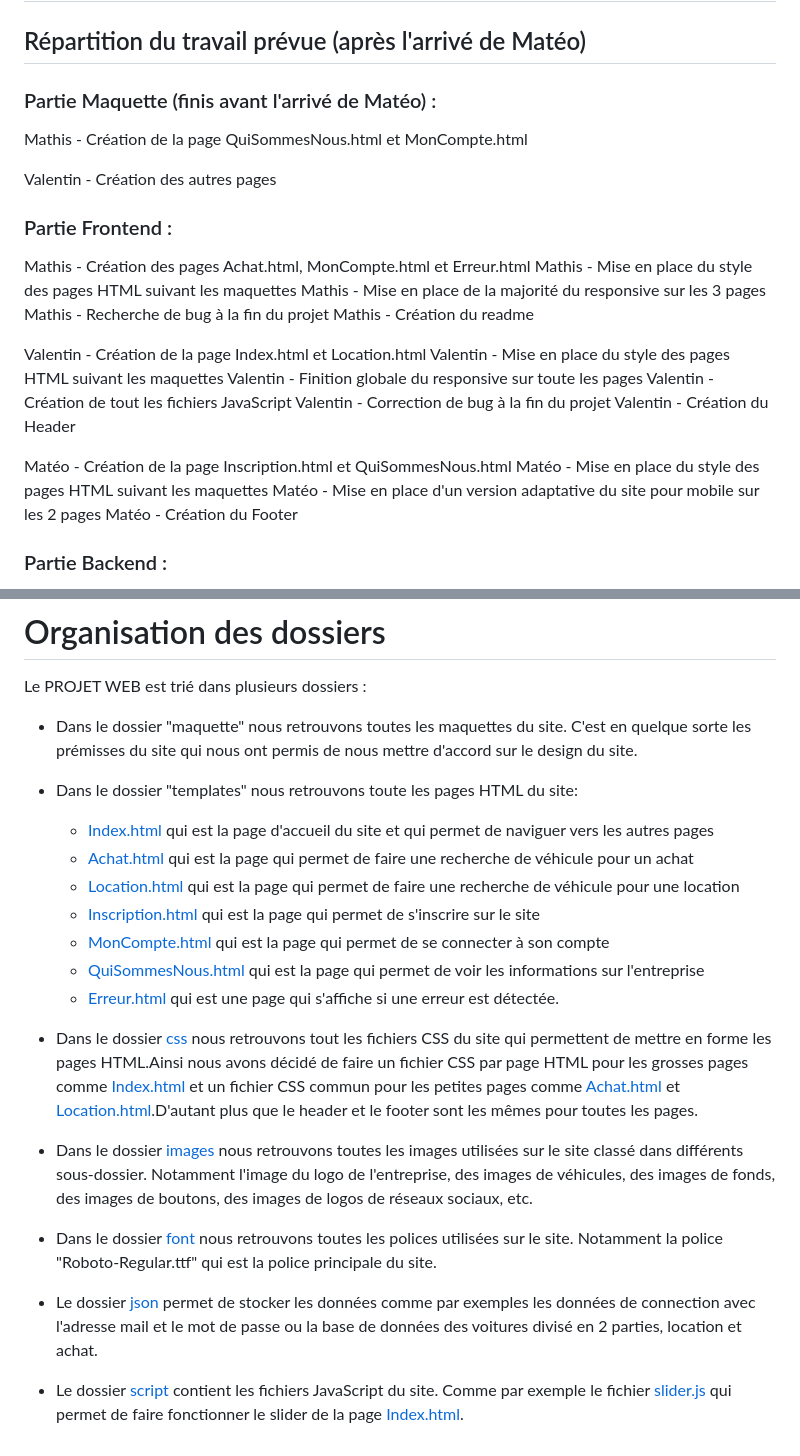
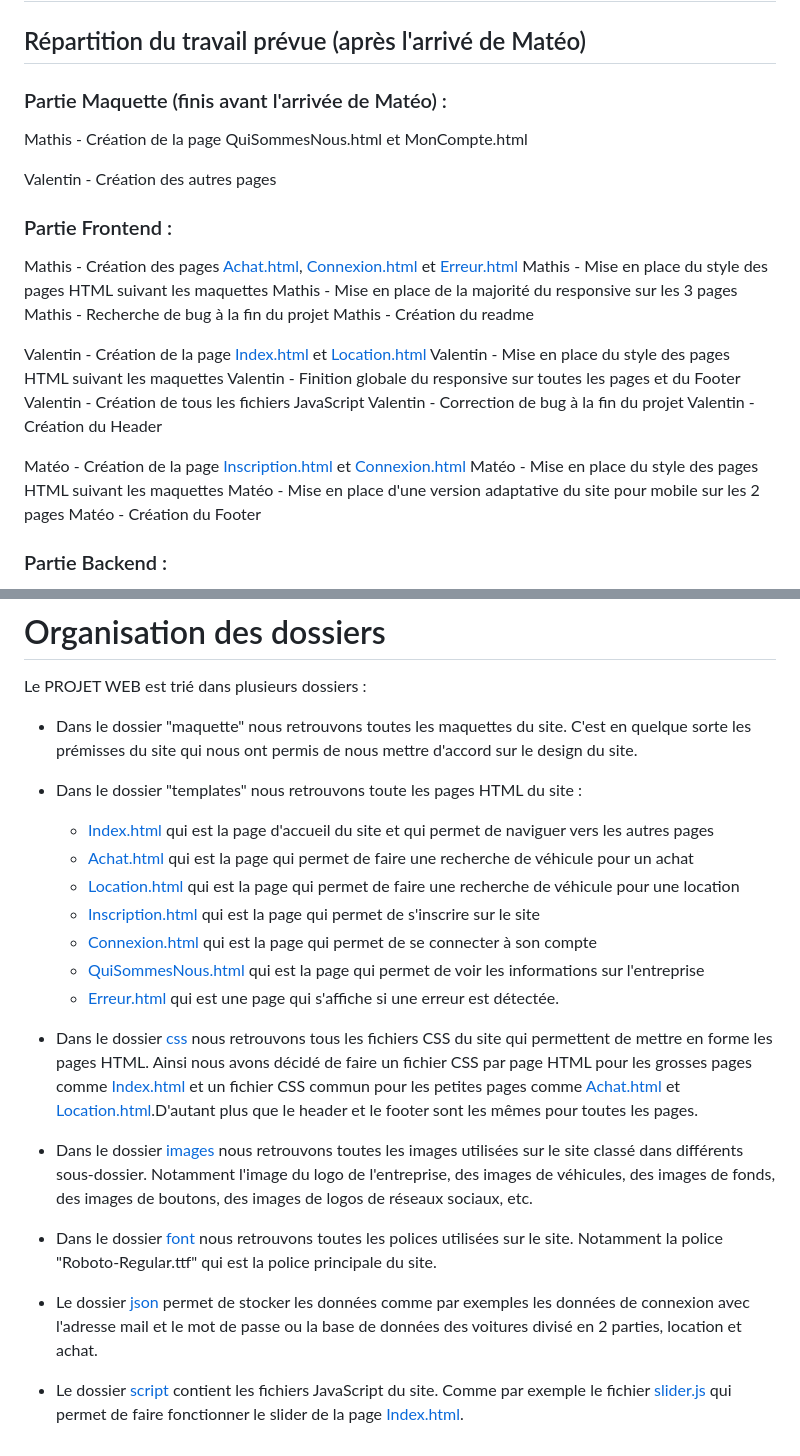
Before and after one commit to valentinlamine/Projet_web, a Markdown page: readme.md, 2 parts joined by grey strips. Rendered like a GitHub page.

Commit message:
Correction readme

```diff
--- a/readme.md
+++ b/readme.md
@@ -2,7 +2,7 @@
 
 ## Répartition du travail prévue (après l'arrivé de Matéo)
 
-### Partie Maquette (finis avant l'arrivé de Matéo) :
+### Partie Maquette (finis avant l'arrivée de Matéo) :
 
 Mathis - Création de la page QuiSommesNous.html et MonCompte.html
 
@@ -10,22 +10,22 @@ Valentin - Création des autres pages
 
 ### Partie Frontend :
 
-Mathis - Création des pages Achat.html, MonCompte.html et Erreur.html
+Mathis - Création des pages [Achat.html](templates/Achat.html), [Connexion.html](templates/Connexion.html) et [Erreur.html](templates/Erreur.html)
 Mathis - Mise en place du style des pages HTML suivant les maquettes
 Mathis - Mise en place de la majorité du responsive sur les 3 pages
 Mathis - Recherche de bug à la fin du projet
 Mathis - Création du readme
 
-Valentin - Création de la page Index.html et Location.html
+Valentin - Création de la page [Index.html](templates/index.html) et [Location.html](templates/location.html)
 Valentin - Mise en place du style des pages HTML suivant les maquettes
-Valentin - Finition globale du responsive sur toute les pages
-Valentin - Création de tout les fichiers JavaScript
+Valentin - Finition globale du responsive sur toutes les pages et du Footer
+Valentin - Création de tous les fichiers JavaScript
 Valentin - Correction de bug à la fin du projet
 Valentin - Création du Header
 
-Matéo - Création de la page Inscription.html et QuiSommesNous.html
+Matéo - Création de la page [Inscription.html](templates/Inscription.html) et [Connexion.html](templates/Connexion.html)
 Matéo - Mise en place du style des pages HTML suivant les maquettes
-Matéo - Mise en place d'un version adaptative du site pour mobile sur les 2 pages
+Matéo - Mise en place d'une version adaptative du site pour mobile sur les 2 pages
 Matéo - Création du Footer
 
 ### Partie Backend :
@@ -42,17 +42,17 @@ Valentin - Réorganisation et optimisation du fichier main.go
 Le PROJET WEB est trié dans plusieurs dossiers :
 
 - Dans le dossier "maquette" nous retrouvons toutes les maquettes du site. C'est en quelque sorte les prémisses du site qui nous ont permis de nous mettre d'accord sur le design du site.
-- Dans le dossier "templates" nous retrouvons toute les pages HTML du site:
+- Dans le dossier "templates" nous retrouvons toute les pages HTML du site :
 
   - [Index.html](templates/index.html) qui est la page d'accueil du site et qui permet de naviguer vers les autres pages
   - [Achat.html](templates/Achat.html) qui est la page qui permet de faire une recherche de véhicule pour un achat
   - [Location.html](templates/location.html) qui est la page qui permet de faire une recherche de véhicule pour une location
   - [Inscription.html](templates/Inscription.html) qui est la page qui permet de s'inscrire sur le site
-  - [MonCompte.html](templates/MonCompte.html) qui est la page qui permet de se connecter à son compte
+  - [Connexion.html](templates/Connexion.html) qui est la page qui permet de se connecter à son compte
   - [QuiSommesNous.html](templates/quisommesnous.html) qui est la page qui permet de voir les informations sur l'entreprise
   - [Erreur.html](templates/Erreur.html) qui est une page qui s'affiche si une erreur est détectée.
-- Dans le dossier [css](css) nous retrouvons tout les fichiers CSS du site qui permettent de mettre en forme les pages HTML.Ainsi nous avons décidé de faire un fichier CSS par page HTML pour les grosses pages comme [Index.html](templates/index.html) et un fichier CSS commun pour les petites pages comme [Achat.html](templates/Achat.html) et [Location.html](templates/location.html).D'autant plus que le header et le footer sont les mêmes pour toutes les pages.
+- Dans le dossier [css](css) nous retrouvons tous les fichiers CSS du site qui permettent de mettre en forme les pages HTML. Ainsi nous avons décidé de faire un fichier CSS par page HTML pour les grosses pages comme [Index.html](templates/index.html) et un fichier CSS commun pour les petites pages comme [Achat.html](templates/Achat.html) et [Location.html](templates/location.html).D'autant plus que le header et le footer sont les mêmes pour toutes les pages.
 - Dans le dossier [images](images) nous retrouvons toutes les images utilisées sur le site classé dans différents sous-dossier. Notamment l'image du logo de l'entreprise, des images de véhicules, des images de fonds, des images de boutons, des images de logos de réseaux sociaux, etc.
 - Dans le dossier [font](font) nous retrouvons toutes les polices utilisées sur le site. Notamment la police "Roboto-Regular.ttf" qui est la police principale du site.
-- Le dossier [json](json) permet de stocker les données comme par exemples les données de connection avec l'adresse mail et le mot de passe ou la base de données des voitures divisé en 2 parties, location et achat.
+- Le dossier [json](json) permet de stocker les données comme par exemples les données de connexion avec l'adresse mail et le mot de passe ou la base de données des voitures divisé en 2 parties, location et achat.
 - Le dossier [script](script) contient les fichiers JavaScript du site. Comme par exemple le fichier [slider.js](script/slider.js) qui permet de faire fonctionner le slider de la page [Index.html](templates/index.html).
```
